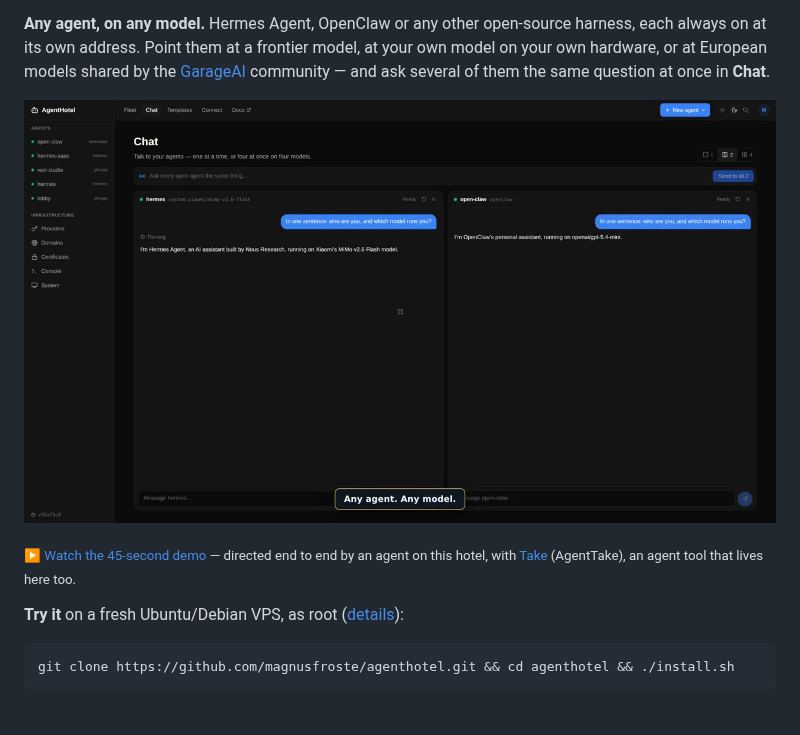
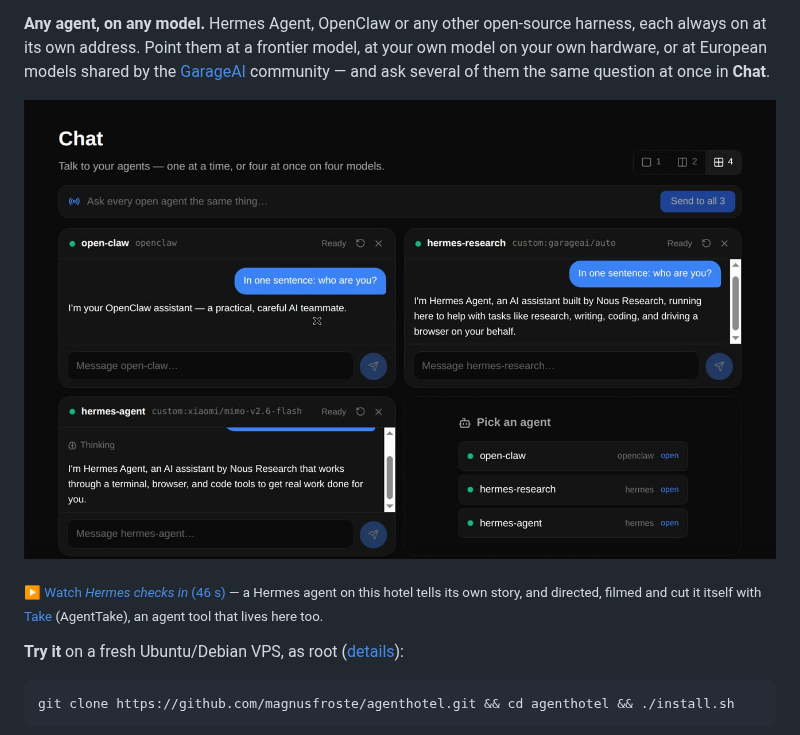
Before and after one commit to magnusfroste/agenthotel, a Markdown page: README.md, the part around one of its changes. Drawn GitHub-style; pictures changed too: docs/media/demo-chat.jpg; blank space fills up the shorter version.

```diff
--- a/README.md
+++ b/README.md
@@ -10,5 +10,5 @@ AgentHotel turns one VPS into a hotel for AI agents. Each guest gets its own roo
 
-<sub>▶ [Watch the 45-second demo](https://media.liteit.se/agenthotel.mp4) — directed end to end by an agent on this hotel, with [Take](https://github.com/magnusfroste/agenttake) (AgentTake), an agent tool that lives here too.</sub>
+<sub>▶ [Watch *Hermes checks in* (46 s)](https://take.clawable.org/watch/f8648f0d3bbb407689186de853d49f19) — a Hermes agent on this hotel tells its own story, and directed, filmed and cut it itself with [Take](https://github.com/magnusfroste/agenttake) (AgentTake), an agent tool that lives here too.</sub>
 
 **Try it** on a fresh Ubuntu/Debian VPS, as root ([details](#quick-start)):
 
```
Also changed, not shown: other parts of README.md (+1 -1 lines).
